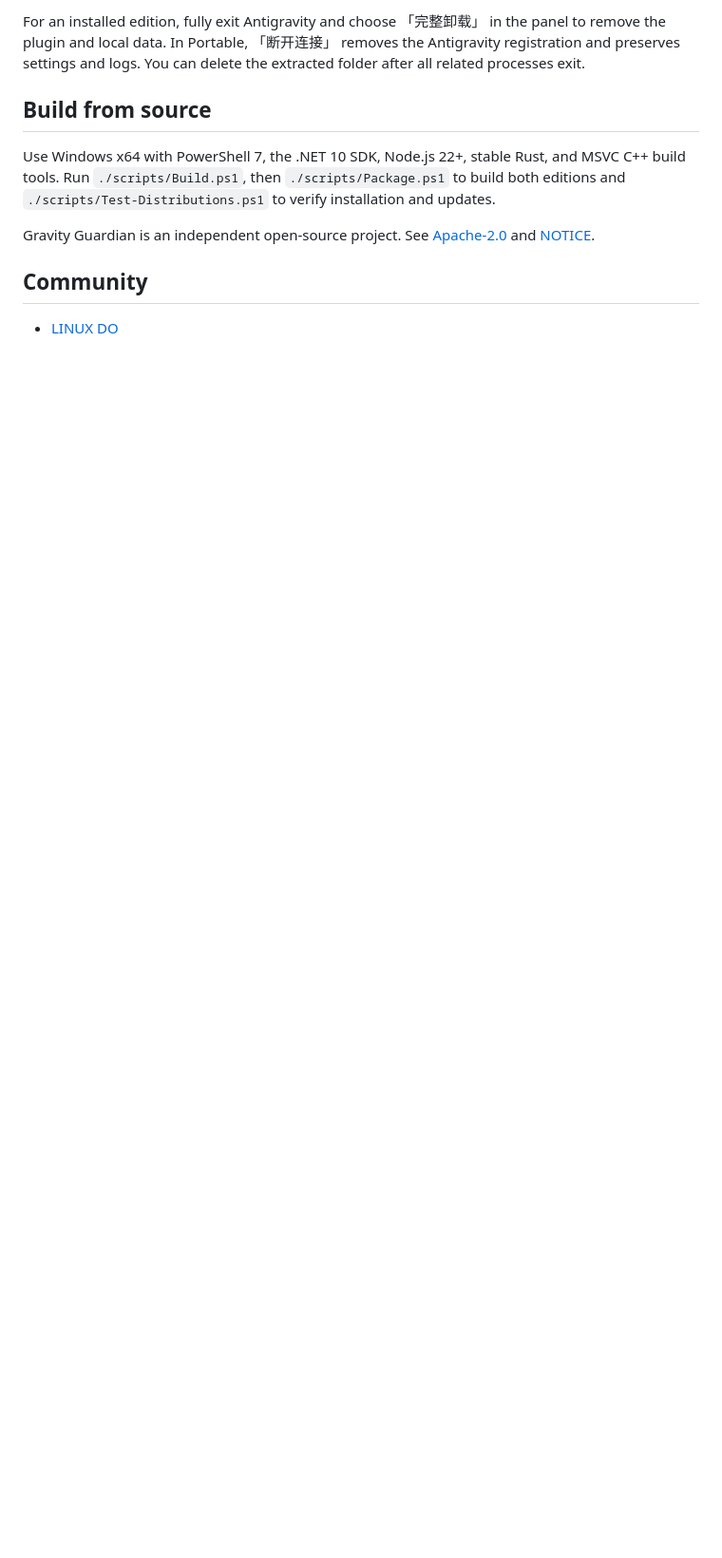
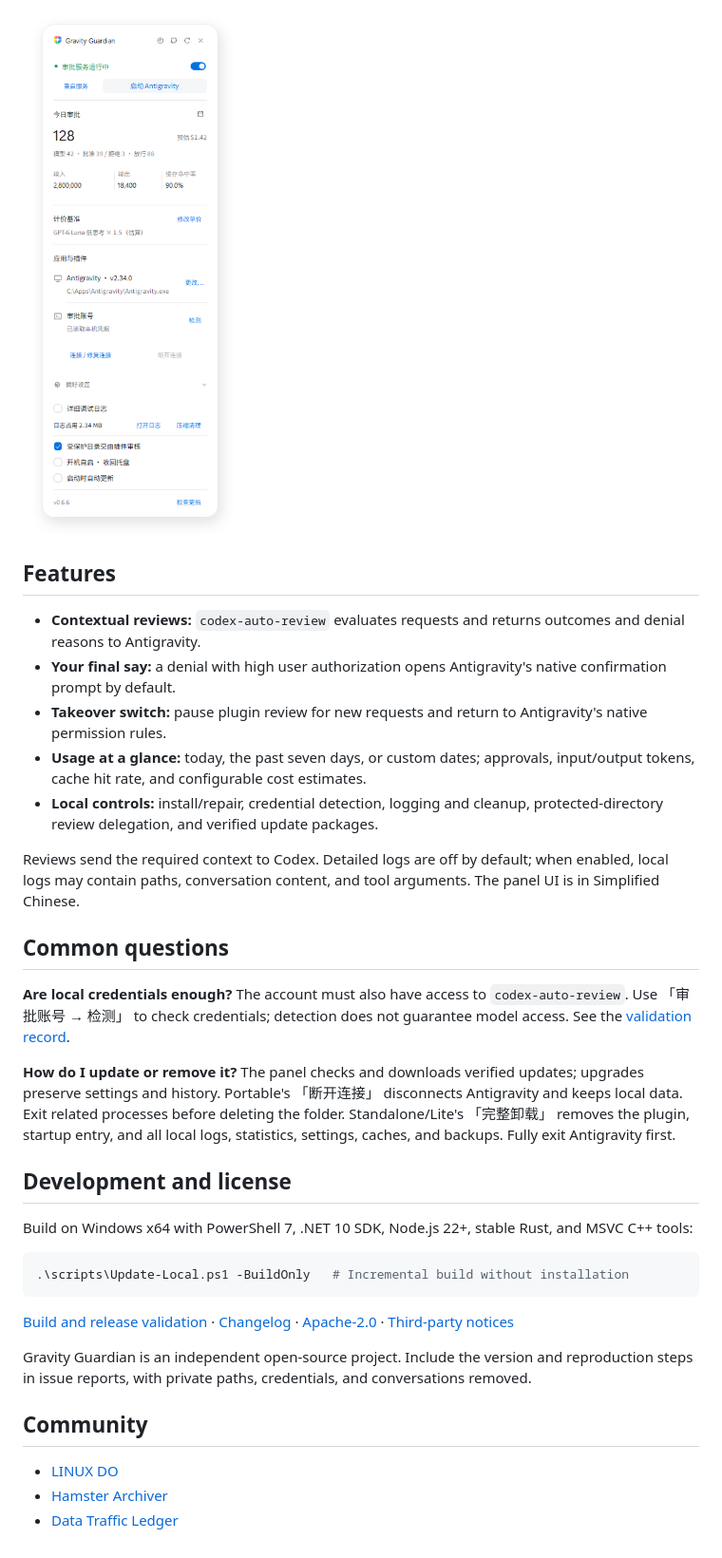
Before and after one commit to CarlosZ16420/gravity-guardian, a Markdown page: README.en.md, the part around one of its changes. Shown at 95% size. Drawn GitHub-style; pictures changed too: assets/readme/portable-showcase.zh-CN.png (added); folded sections open; blank space fills up the shorter version.

````diff
--- a/README.en.md
+++ b/README.en.md
@@ -22,12 +43,38 @@ Portable ZIPs contain `-portable-` in their names and keep the program, plugin s
 
-For an installed edition, fully exit Antigravity and choose 「完整卸载」 in the panel to remove the plugin and local data. In Portable, 「断开连接」 removes the Antigravity registration and preserves settings and logs. You can delete the extracted folder after all related processes exit.
+[![Portable connection controls with synthetic data and status](assets/readme/portable-showcase.zh-CN.png)](assets/readme/portable-showcase.zh-CN.png)
 
-## Build from source
+</details>
 
-Use Windows x64 with PowerShell 7, the .NET 10 SDK, Node.js 22+, stable Rust, and MSVC C++ build tools. Run `./scripts/Build.ps1`, then `./scripts/Package.ps1` to build both editions and `./scripts/Test-Distributions.ps1` to verify installation and updates.
+## Features
 
-Gravity Guardian is an independent open-source project. See [Apache-2.0](LICENSE) and [NOTICE](NOTICE).
+- **Contextual reviews:** `codex-auto-review` evaluates requests and returns outcomes and denial reasons to Antigravity.
+- **Your final say:** a denial with high user authorization opens Antigravity's native confirmation prompt by default.
+- **Takeover switch:** pause plugin review for new requests and return to Antigravity's native permission rules.
+- **Usage at a glance:** today, the past seven days, or custom dates; approvals, input/output tokens, cache hit rate, and configurable cost estimates.
+- **Local controls:** install/repair, credential detection, logging and cleanup, protected-directory review delegation, and verified update packages.
+
+Reviews send the required context to Codex. Detailed logs are off by default; when enabled, local logs may contain paths, conversation content, and tool arguments. The panel UI is in Simplified Chinese.
+
+## Common questions
+
+**Are local credentials enough?** The account must also have access to `codex-auto-review`. Use 「审批账号 → 检测」 to check credentials; detection does not guarantee model access. See the [validation record](docs/guardian-0.172.0-validation.md).
+
+**How do I update or remove it?** The panel checks and downloads verified updates; upgrades preserve settings and history. Portable's 「断开连接」 disconnects Antigravity and keeps local data. Exit related processes before deleting the folder. Standalone/Lite's 「完整卸载」 removes the plugin, startup entry, and all local logs, statistics, settings, caches, and backups. Fully exit Antigravity first.
+
+## Development and license
+
+Build on Windows x64 with PowerShell 7, .NET 10 SDK, Node.js 22+, stable Rust, and MSVC C++ tools:
+
+```powershell
+.\scripts\Update-Local.ps1 -BuildOnly   # Incremental build without installation
+```
+
+[Build and release validation](docs/packaging-runbook.md) · [Changelog](CHANGELOG.md) · [Apache-2.0](LICENSE) · [Third-party notices](NOTICE)
+
+Gravity Guardian is an independent open-source project. Include the version and reproduction steps in issue reports, with private paths, credentials, and conversations removed.
 
 ## Community
 
 - [LINUX DO](https://linux.do/)
+- [Hamster Archiver](https://github.com/CarlosZ16420/hamster-archiver)
+- [Data Traffic Ledger](https://github.com/CarlosZ16420/DataTrafficLedger)
````
Also changed, not shown: other parts of README.en.md (+31 -10 lines), README.md (+61 -41 lines), assets/readme/panel-showcase.zh-CN.png (added).
